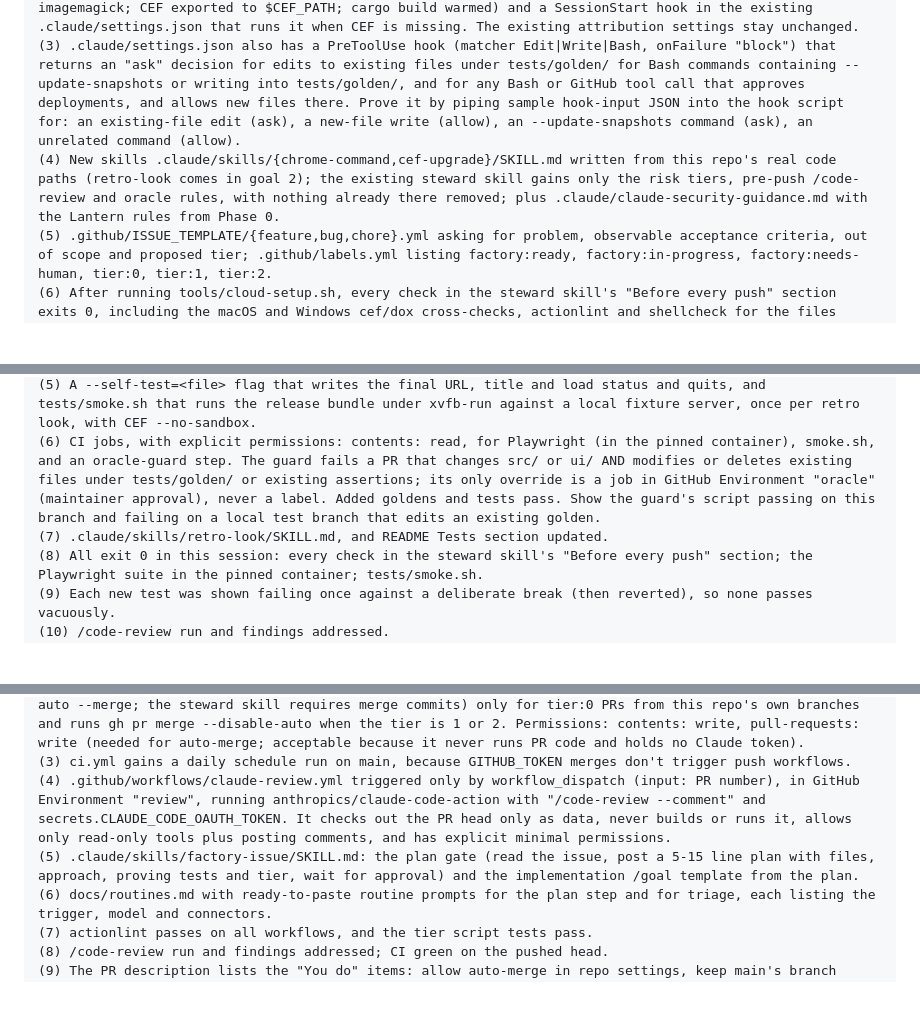
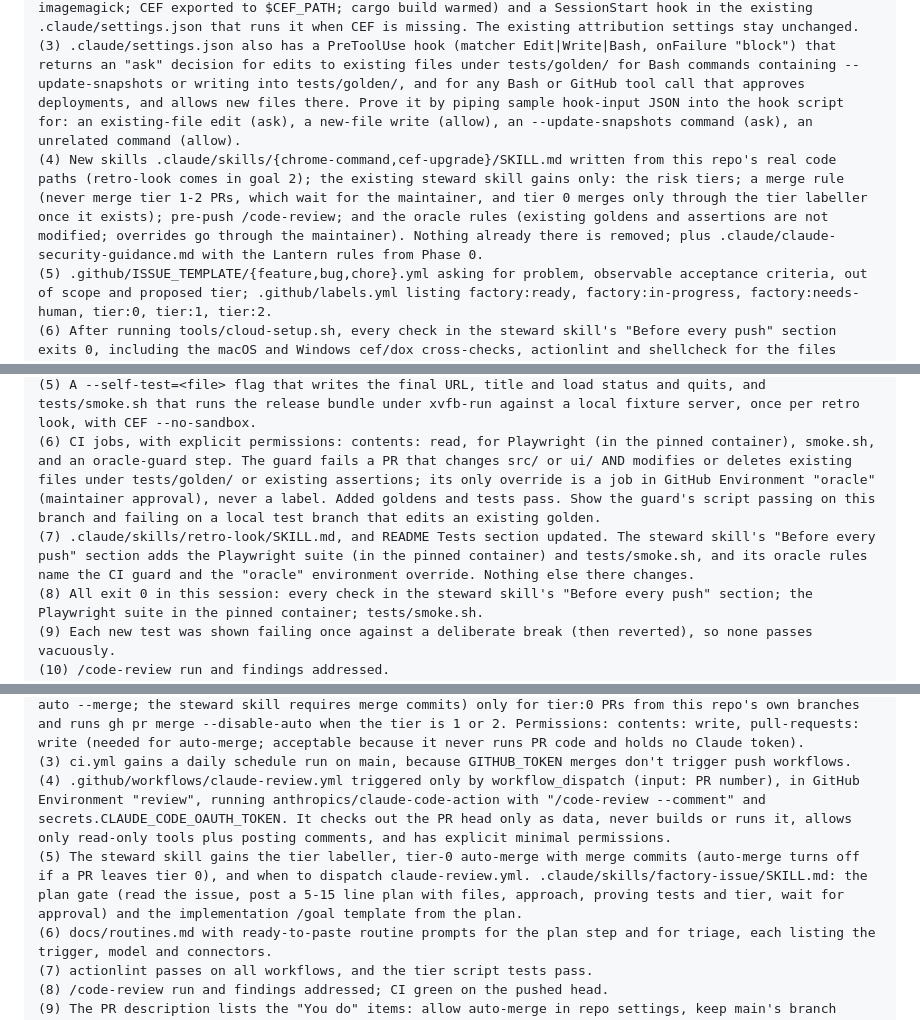
Before and after one commit to chrissnyder2337/thebrowser, a Markdown page: docs/factory-goals.md, 3 parts joined by grey strips. GitHub-like rendering; blank space fills up the shorter version.

```diff
--- a/docs/factory-goals.md
+++ b/docs/factory-goals.md
@@ -29,7 +29,7 @@ Keep in mind:
 (1) The existing CLAUDE.md is extended, not replaced: its no-attribution rule stays first and unchanged, it stays under 120 lines, links to README and skills instead of copying them, and adds: a pointer to the steward skill's "Before every push" checks, the invariants listed in Phase 0, the risk tiers, "run /code-review on your branch before every push", and the CEF sandbox note.
 (2) A cloud-environment setup script at tools/cloud-setup.sh (apt: libglib2.0-dev ninja-build xvfb xdotool imagemagick; CEF exported to $CEF_PATH; cargo build warmed) and a SessionStart hook in the existing .claude/settings.json that runs it when CEF is missing. The existing attribution settings stay unchanged.
 (3) .claude/settings.json also has a PreToolUse hook (matcher Edit|Write|Bash, onFailure "block") that returns an "ask" decision for edits to existing files under tests/golden/ for Bash commands containing --update-snapshots or writing into tests/golden/, and for any Bash or GitHub tool call that approves deployments, and allows new files there. Prove it by piping sample hook-input JSON into the hook script for: an existing-file edit (ask), a new-file write (allow), an --update-snapshots command (ask), an unrelated command (allow).
-(4) New skills .claude/skills/{chrome-command,cef-upgrade}/SKILL.md written from this repo's real code paths (retro-look comes in goal 2); the existing steward skill gains only the risk tiers, pre-push /code-review and oracle rules, with nothing already there removed; plus .claude/claude-security-guidance.md with the Lantern rules from Phase 0.
+(4) New skills .claude/skills/{chrome-command,cef-upgrade}/SKILL.md written from this repo's real code paths (retro-look comes in goal 2); the existing steward skill gains only: the risk tiers; a merge rule (never merge tier 1-2 PRs, which wait for the maintainer, and tier 0 merges only through the tier labeller once it exists); pre-push /code-review; and the oracle rules (existing goldens and assertions are not modified; overrides go through the maintainer). Nothing already there is removed; plus .claude/claude-security-guidance.md with the Lantern rules from Phase 0.
 (5) .github/ISSUE_TEMPLATE/{feature,bug,chore}.yml asking for problem, observable acceptance criteria, out of scope and proposed tier; .github/labels.yml listing factory:ready, factory:in-progress, factory:needs-human, tier:0, tier:1, tier:2.
 (6) After running tools/cloud-setup.sh, every check in the steward skill's "Before every push" section exits 0, including the macOS and Windows cef/dox cross-checks, actionlint and shellcheck for the files touched.
 (7) /code-review was run on the branch and every finding it reported was fixed or answered in the PR description.
@@ -54,7 +54,7 @@ Claude Security scan and `claude plugin eval` can wait until after Goal 2.
 (4) Rust table tests for the lantern.invalid router and title-channel parser with hostile input, plus proptest properties for escaping and URL normalization. proptest is a dev-dependency only.
 (5) A --self-test=<file> flag that writes the final URL, title and load status and quits, and tests/smoke.sh that runs the release bundle under xvfb-run against a local fixture server, once per retro look, with CEF --no-sandbox.
 (6) CI jobs, with explicit permissions: contents: read, for Playwright (in the pinned container), smoke.sh, and an oracle-guard step. The guard fails a PR that changes src/ or ui/ AND modifies or deletes existing files under tests/golden/ or existing assertions; its only override is a job in GitHub Environment "oracle" (maintainer approval), never a label. Added goldens and tests pass. Show the guard's script passing on this branch and failing on a local test branch that edits an existing golden.
-(7) .claude/skills/retro-look/SKILL.md, and README Tests section updated.
+(7) .claude/skills/retro-look/SKILL.md, and README Tests section updated. The steward skill's "Before every push" section adds the Playwright suite (in the pinned container) and tests/smoke.sh, and its oracle rules name the CI guard and the "oracle" environment override. Nothing else there changes.
 (8) All exit 0 in this session: every check in the steward skill's "Before every push" section; the Playwright suite in the pinned container; tests/smoke.sh.
 (9) Each new test was shown failing once against a deliberate break (then reverted), so none passes vacuously.
 (10) /code-review run and findings addressed.
@@ -94,7 +94,7 @@ the goal marked the phase disabled, just merge.
 (2) .github/workflows/tier.yml on pull_request_target (opened, synchronize, reopened) that checks out ONLY the base branch (no PR ref), reads tiers.yml and the script from there, gets changed files from the GitHub API, replaces any old tier label with tier:0/1/2, and in the same job enables auto-merge (gh pr merge --auto --merge; the steward skill requires merge commits) only for tier:0 PRs from this repo's own branches and runs gh pr merge --disable-auto when the tier is 1 or 2. Permissions: contents: write, pull-requests: write (needed for auto-merge; acceptable because it never runs PR code and holds no Claude token).
 (3) ci.yml gains a daily schedule run on main, because GITHUB_TOKEN merges don't trigger push workflows.
 (4) .github/workflows/claude-review.yml triggered only by workflow_dispatch (input: PR number), in GitHub Environment "review", running anthropics/claude-code-action with "/code-review --comment" and secrets.CLAUDE_CODE_OAUTH_TOKEN. It checks out the PR head only as data, never builds or runs it, allows only read-only tools plus posting comments, and has explicit minimal permissions.
-(5) .claude/skills/factory-issue/SKILL.md: the plan gate (read the issue, post a 5-15 line plan with files, approach, proving tests and tier, wait for approval) and the implementation /goal template from the plan.
+(5) The steward skill gains the tier labeller, tier-0 auto-merge with merge commits (auto-merge turns off if a PR leaves tier 0), and when to dispatch claude-review.yml. .claude/skills/factory-issue/SKILL.md: the plan gate (read the issue, post a 5-15 line plan with files, approach, proving tests and tier, wait for approval) and the implementation /goal template from the plan.
 (6) docs/routines.md with ready-to-paste routine prompts for the plan step and for triage, each listing the trigger, model and connectors.
 (7) actionlint passes on all workflows, and the tier script tests pass.
 (8) /code-review run and findings addressed; CI green on the pushed head.
```
Also changed, not shown: other parts of docs/factory-goals.md (+1 -1 lines), docs/software-factory.md (+8 -3 lines).
